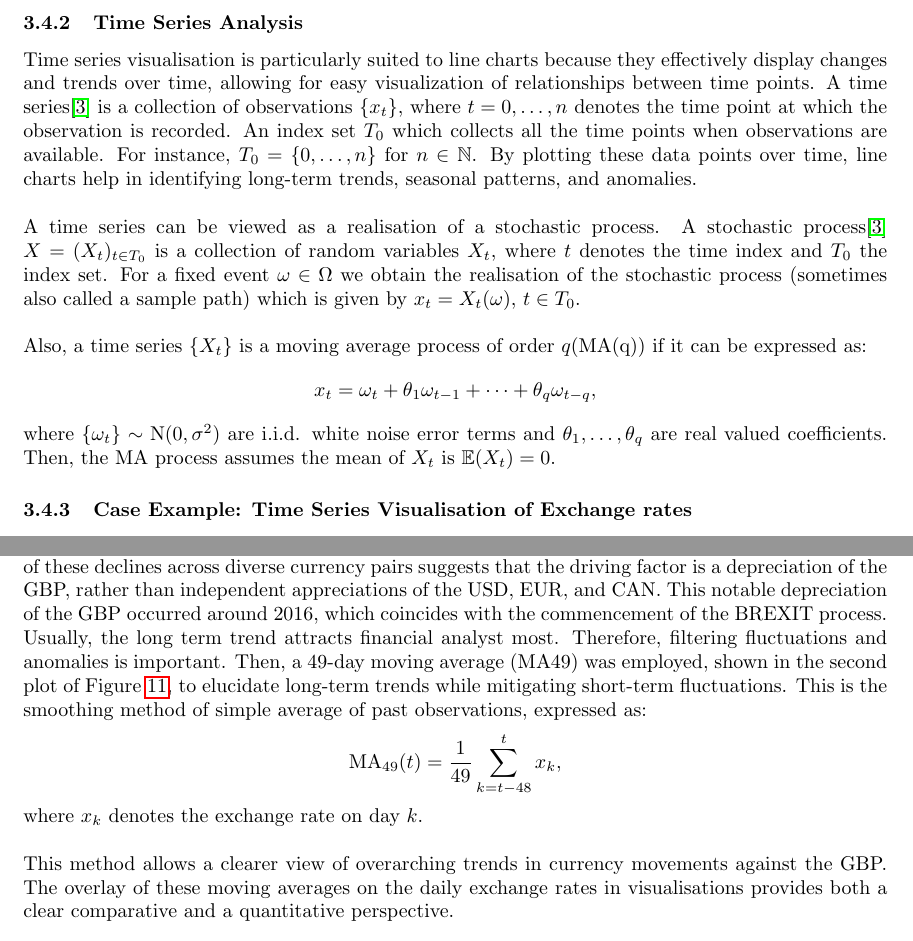
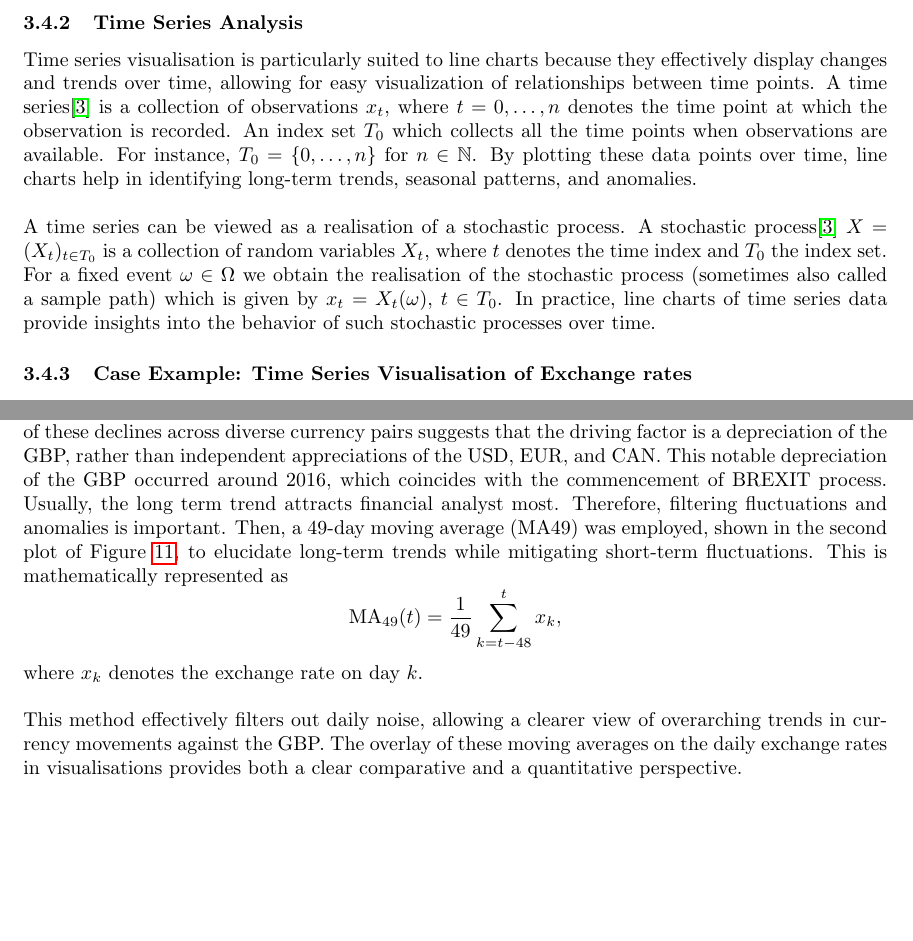
Before and after one commit to Qinqing-Li/Data-Visualisation-Project, a LaTeX document (main_file.tex): two parts of pages 23 and 24 of 62, joined at a grey line, cut so that both start at the same text, the shorter picture padded with empty space. Compiled offline with pdfLaTeX.

Commit message:
4.2 restored

```diff
--- a/main_file.tex
+++ b/main_file.tex
@@ -532,17 +532,10 @@ This equation highlights that for any point \(x\) between \(x_i\) and \(x_{i+1}\
 
 \subsubsection{Time Series Analysis}
 
-Time series visualisation is particularly suited to line charts because they effectively display changes and trends over time, allowing for easy visualization of relationships between time points. A time series\cite{Brockwell2016Introduction} is a collection of observations $\{x_t\}$, where $t=0,\dots,n$ denotes the time point at which the observation is recorded. An index set $T_0$ which collects all the time points when observations are available. For instance, $T_0 = \{0,\dots,n\}$ for $n \in \mathbb{N}$. By plotting these data points over time, line charts help in identifying long-term trends, seasonal patterns, and anomalies.\\
-
-\noindent
-A time series can be viewed as a realisation of a stochastic process. A stochastic process\cite{Brockwell2016Introduction} $X = (X_t)_{t \in T_0}$ is a collection of random variables $X_t$, where $t$ denotes the time index and $T_0$ the index set. For a fixed event $\omega \in \Omega$ we obtain the realisation of the stochastic process (sometimes also called a sample path) which is given by $x_t = X_t(\omega)$, $t \in T_0$.\\
-
-\noindent
-Also, a time series $\{X_t\}$ is a moving average process of order $q$(MA(q)) if it can be expressed as:
-\[x_t = \omega_t + \theta_1 \omega_{t-1}+\dots+ \theta_q \omega_{t-q},\]
-
-\noindent
-where $\{\omega_t\} \sim \text{N}(0, \sigma^2)$ are i.i.d. white noise error terms and $\theta_1,\dots,\theta_q$ are real valued coefficients. Then, the MA process assumes the mean of $X_t$ is $\mathbb{E}(X_t)=0$.
+Time series visualisation is particularly suited to line charts because they effectively display changes and trends over time, allowing for easy visualization of relationships between time points. A time series\cite{Brockwell2016Introduction} is a collection of observations ${x_t}$, where $t=0,\dots,n$ denotes the time point at which the observation is recorded. An index set $T_0$ which collects all the time points when observations are available. For instance, $T_0 = \{0,\dots,n\}$ for $n \in \mathbb{N}$. By plotting these data points over time, line charts help in identifying long-term trends, seasonal patterns, and anomalies.\\
+
+\noindent
+A time series can be viewed as a realisation of a stochastic process. A stochastic process\cite{Brockwell2016Introduction} $X = (X_t)_{t \in T_0}$ is a collection of random variables $X_t$, where $t$ denotes the time index and $T_0$ the index set. For a fixed event $\omega \in \Omega$ we obtain the realisation of the stochastic process (sometimes also called a sample path) which is given by $x_t = X_t(\omega)$, $t \in T_0$. In practice, line charts of time series data provide insights into the behavior of such stochastic processes over time.
 
 \subsubsection{Case Example: Time Series Visualisation of Exchange rates}
 
@@ -576,12 +569,12 @@ Here, plot daily and 49-day moving average exchange rates of exchange rate data
 \end{knitrout}
 
 \noindent
-The first plot in Figure~\ref{fig:all exchange rates} presents a comparative visualisation of daily exchange rates for CAD, EUR, and USD against GBP, offering an overview of their trends and relative performance. This plot enables the identification of overall trends and periods of volatility for each currency pair, allowing for an assessment of their stability and strength relative to GBP. Notice that, there was a simultaneous and significant drop in all three currencies relative to the GBP. The concurrent nature of these declines across diverse currency pairs suggests that the driving factor is a depreciation of the GBP, rather than independent appreciations of the USD, EUR, and CAN. This notable depreciation of the GBP occurred around 2016, which coincides with the commencement of the BREXIT process. Usually, the long term trend attracts financial analyst most. Therefore, filtering fluctuations and anomalies is important. Then, a 49-day moving average (MA49) was employed, shown in the second plot of Figure~\ref{fig:all exchange rates}, to elucidate long-term trends while mitigating short-term fluctuations. This is the smoothing method of simple average of past observations, expressed as:
+The first plot in Figure~\ref{fig:all exchange rates} presents a comparative visualisation of daily exchange rates for CAD, EUR, and USD against GBP, offering an overview of their trends and relative performance. This plot enables the identification of overall trends and periods of volatility for each currency pair, allowing for an assessment of their stability and strength relative to GBP. Notice that, there was a simultaneous and significant drop in all three currencies relative to the GBP. The concurrent nature of these declines across diverse currency pairs suggests that the driving factor is a depreciation of the GBP, rather than independent appreciations of the USD, EUR, and CAN. This notable depreciation of the GBP occurred around 2016, which coincides with the commencement of BREXIT process. Usually, the long term trend attracts financial analyst most. Therefore, filtering fluctuations and anomalies is important. Then, a 49-day moving average (MA49) was employed, shown in the second plot of Figure~\ref{fig:all exchange rates}, to elucidate long-term trends while mitigating short-term fluctuations. This is mathematically represented as
 \[\text{MA}_{49}(t) = \frac{1}{49} \sum_{k=t-48}^{t} x_k,\]
 where \( x_k \) denotes the exchange rate on day $k$.\\
 
 \noindent
-This method allows a clearer view of overarching trends in currency movements against the GBP. The overlay of these moving averages on the daily exchange rates in visualisations provides both a clear comparative and a quantitative perspective.\\
+This method effectively filters out daily noise, allowing a clearer view of overarching trends in currency movements against the GBP. The overlay of these moving averages on the daily exchange rates in visualisations provides both a clear comparative and a quantitative perspective.\\
 
 \noindent
 \textbf{Decomposition of Time Series}\\
```
Also changed, not shown: main_file-concordance.tex (+1 -1 lines), barcharts.pdf, figure/beamer-ACF-1.pdf, figure/beamer-P-curves-1.pdf, figure/beamer-PCAbiplot-1.pdf, figure/beamer-QQboxplots-1.pdf, figure/beamer-QQplots-1.pdf, figure/beamer-abs-plots-1.pdf, figure/beamer-all_exchange_rates-1.pdf, figure/beamer-barcharts-1.pdf, figure/beamer-box-plots-1.pdf, figure/beamer-bubble-plot-1.pdf, figure/beamer-bubble-plot-construction-1.pdf, figure/beamer-cogload-plot-1.pdf, 14 more files, 3 other files.
